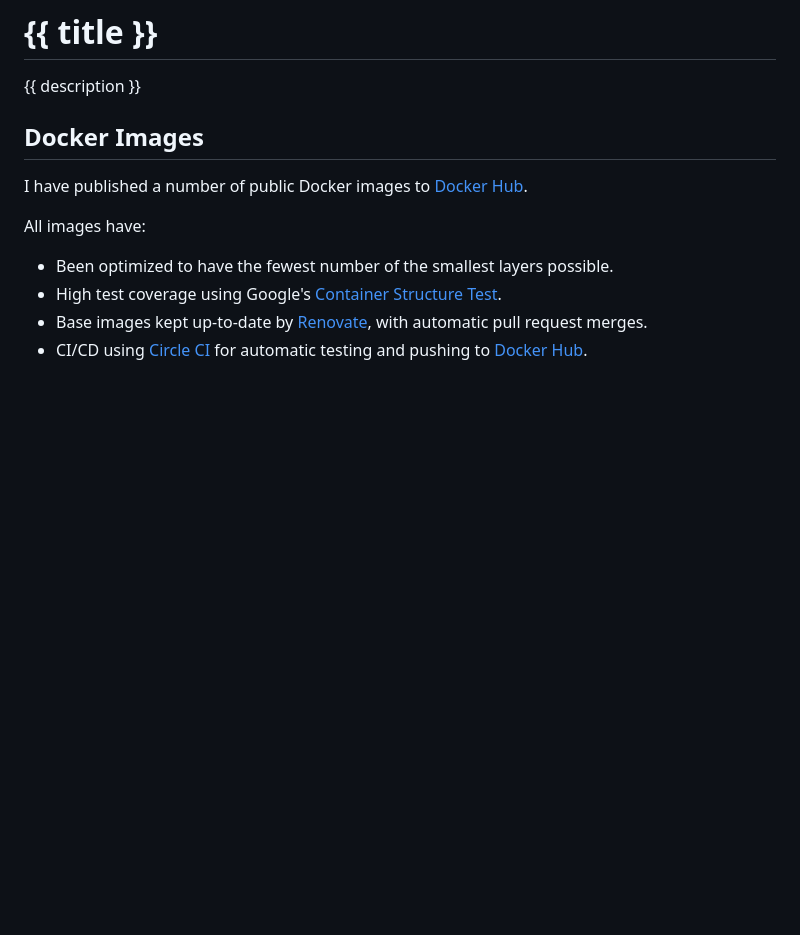
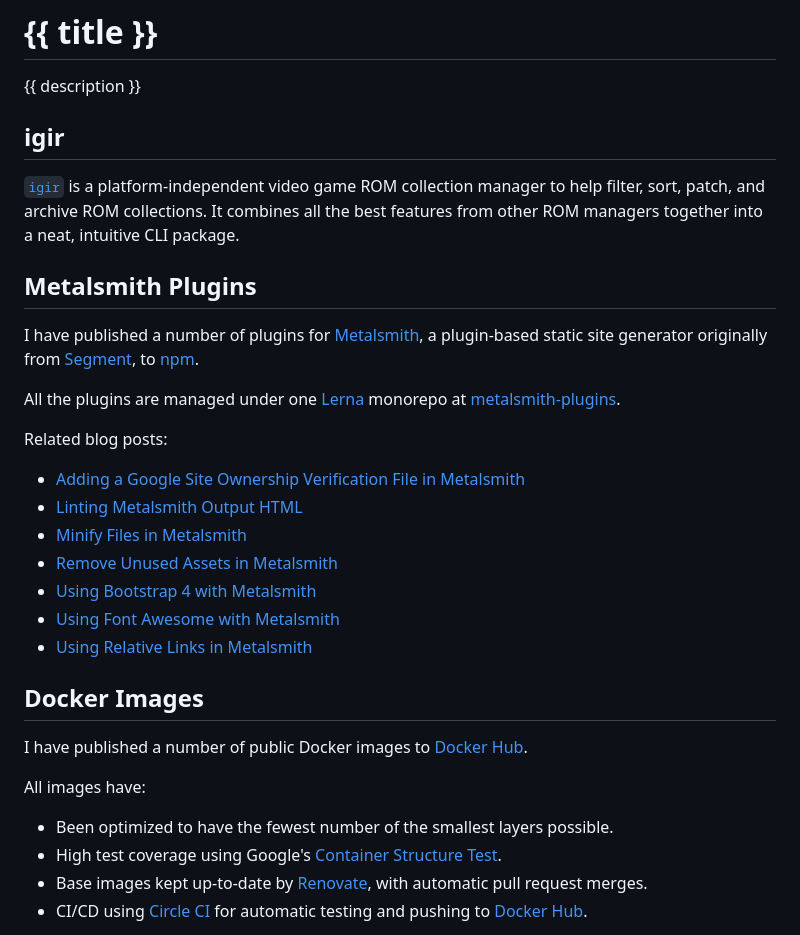
Before and after one commit to emmercm/www, a Markdown page: src/projects.md, the part around the change printed below. Drawn GitHub-style; blank space fills up the shorter version.

Commit message:
Projects

```diff
--- a/src/projects.md
+++ b/src/projects.md
@@ -9,6 +9,26 @@ priority: 0.8
 # {{ title }}
 
 {{ description }}
+
+## <i class="fa-regular fa-joystick"></i> igir
+
+[`igir`](https://github.com/emmercm/igir) is a platform-independent video game ROM collection manager to help filter, sort, patch, and archive ROM collections. It combines all the best features from other ROM managers together into a neat, intuitive CLI package.
+
+## <i class="fa-brands fa-node-js"></i> Metalsmith Plugins
+
+I have published a number of plugins for [Metalsmith](https://metalsmith.io/), a plugin-based static site generator originally from [Segment](https://segment.com/), to [npm](https://www.npmjs.com/settings/emmercm/packages).
+
+All the plugins are managed under one [Lerna](https://lerna.js.org/) monorepo at [metalsmith-plugins](https://github.com/emmercm/metalsmith-plugins).
+
+Related blog posts:
+
+- [Adding a Google Site Ownership Verification File in Metalsmith](/blog/adding-a-google-site-ownership-verification-file-in-metalsmith)
+- [Linting Metalsmith Output HTML](/blog/linting-metalsmith-output-html)
+- [Minify Files in Metalsmith](/blog/minify-files-in-metalsmith)
+- [Remove Unused Assets in Metalsmith](/blog/remove-unused-assets-in-metalsmith)
+- [Using Bootstrap 4 with Metalsmith](/blog/using-bootstrap-4-with-metalsmith)
+- [Using Font Awesome with Metalsmith](/blog/using-font-awesome-with-metalsmith)
+- [Using Relative Links in Metalsmith](/blog/using-relative-links-in-metalsmith)
 
 ## <i class="fa-brands fa-docker"></i> Docker Images
 
```
Also changed, not shown: other parts of src/projects.md (+0 -135 lines).
